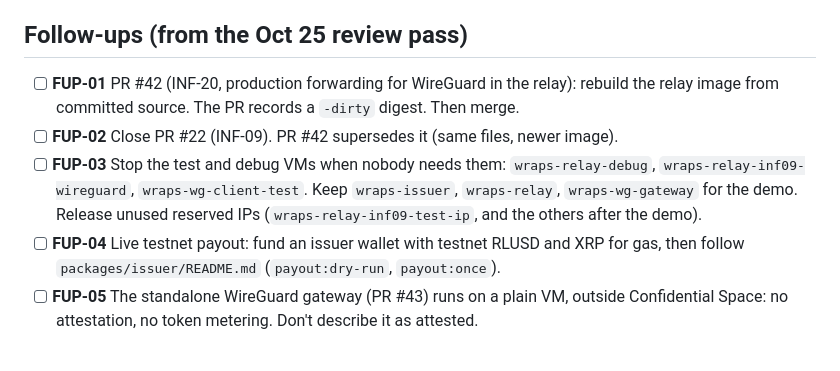
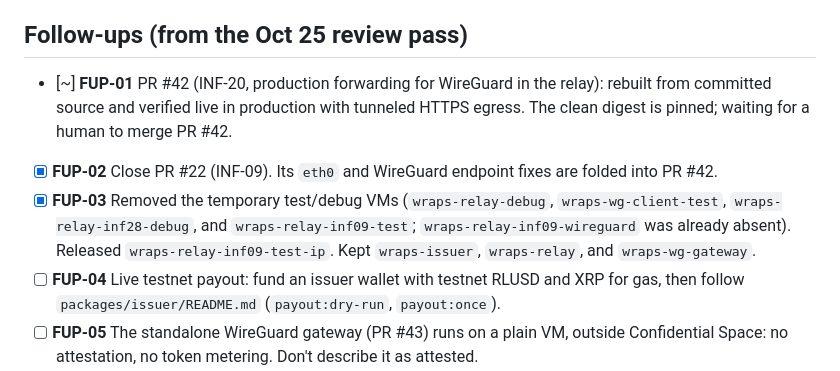
Before and after one commit to hrishabhayush/wraps, a Markdown page: docs/TODO.md, the part around the change. GitHub-like rendering.

Commit message:
INF-20: record production relay follow-ups

```diff
--- a/docs/TODO.md
+++ b/docs/TODO.md
@@ -122,9 +122,9 @@ Platform: **Google Cloud Confidential Space** (AMD SEV confidential VMs), projec
 
 ## Follow-ups (from the Oct 25 review pass)
 
-- [ ] **FUP-01** PR #42 (INF-20, production forwarding for WireGuard in the relay): rebuild the relay image from committed source. The PR records a `-dirty` digest. Then merge.
-- [ ] **FUP-02** Close PR #22 (INF-09). PR #42 supersedes it (same files, newer image).
-- [ ] **FUP-03** Stop the test and debug VMs when nobody needs them: `wraps-relay-debug`, `wraps-relay-inf09-wireguard`, `wraps-wg-client-test`. Keep `wraps-issuer`, `wraps-relay`, `wraps-wg-gateway` for the demo. Release unused reserved IPs (`wraps-relay-inf09-test-ip`, and the others after the demo).
+- [~] **FUP-01** PR #42 (INF-20, production forwarding for WireGuard in the relay): rebuilt from committed source and verified live in production with tunneled HTTPS egress. The clean digest is pinned; waiting for a human to merge PR #42.
+- [x] **FUP-02** Close PR #22 (INF-09). Its `eth0` and WireGuard endpoint fixes are folded into PR #42.
+- [x] **FUP-03** Removed the temporary test/debug VMs (`wraps-relay-debug`, `wraps-wg-client-test`, `wraps-relay-inf28-debug`, and `wraps-relay-inf09-test`; `wraps-relay-inf09-wireguard` was already absent). Released `wraps-relay-inf09-test-ip`. Kept `wraps-issuer`, `wraps-relay`, and `wraps-wg-gateway`.
 - [ ] **FUP-04** Live testnet payout: fund an issuer wallet with testnet RLUSD and XRP for gas, then follow `packages/issuer/README.md` (`payout:dry-run`, `payout:once`).
 - [ ] **FUP-05** The standalone WireGuard gateway (PR #43) runs on a plain VM, outside Confidential Space: no attestation, no token metering. Don't describe it as attested.
 
```
